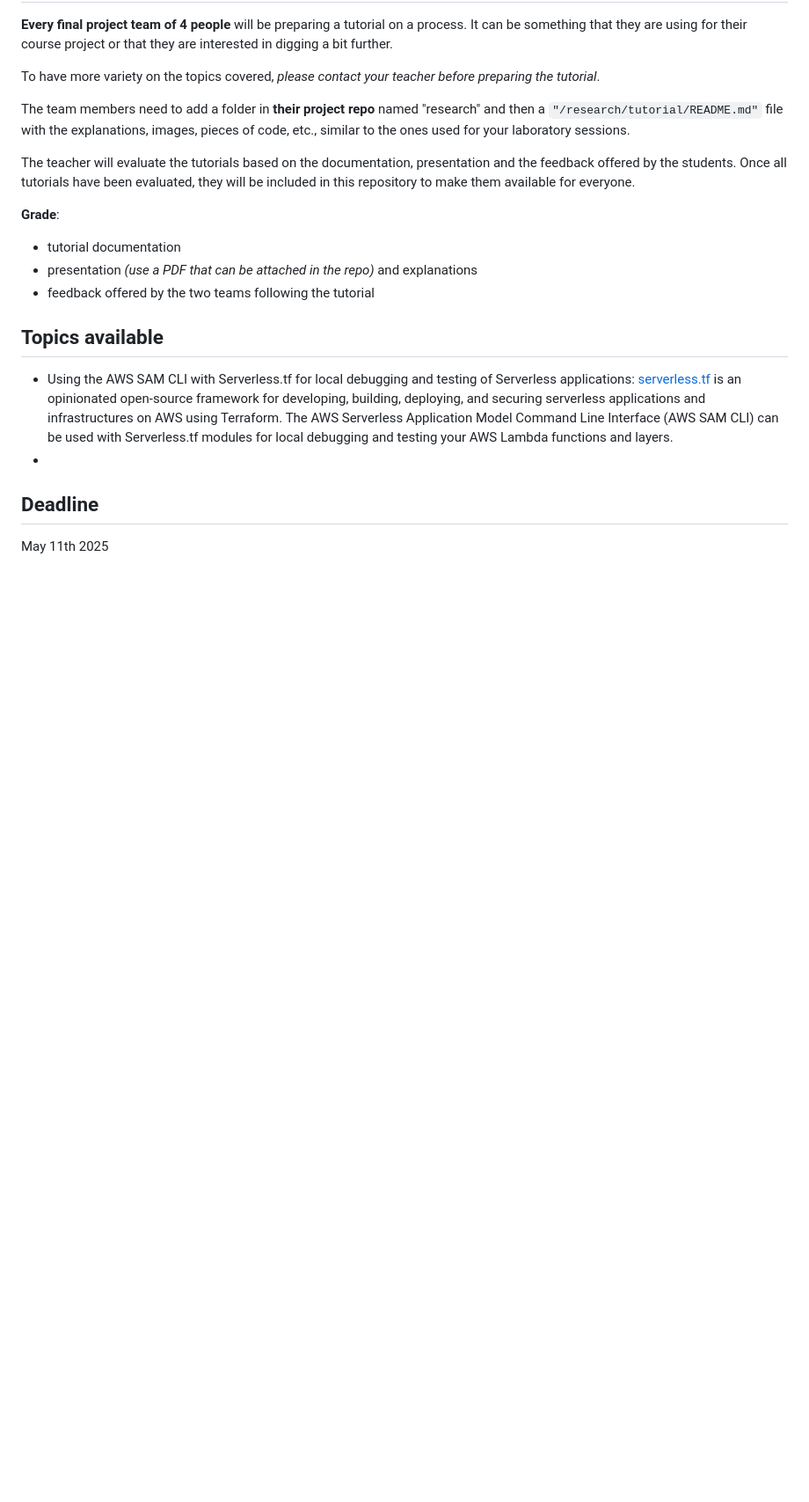
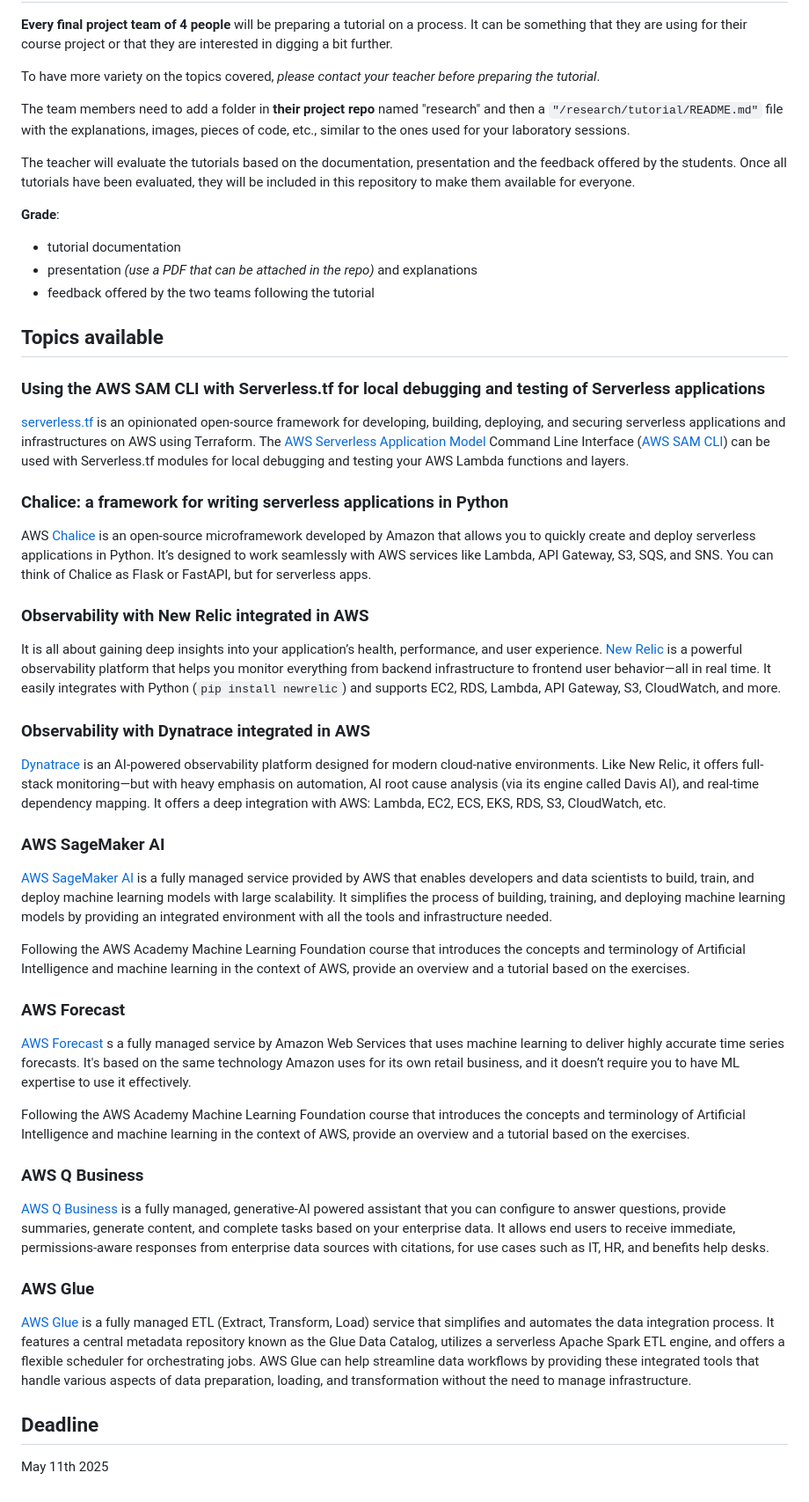
Before and after one commit to CCBDA-UPC/Research-Projects-2025, a Markdown page: README.md, the part around the change. Shown: that part at 88% size. Drawn GitHub-style; blank space fills up the shorter version.

Commit message:
more topics added

```diff
--- a/README.md
+++ b/README.md
@@ -45,9 +45,46 @@ everyone.
 
 ## Topics available
 
-- Using the AWS SAM CLI with Serverless.tf for local debugging and testing of Serverless applications:
- [serverless.tf](https://serverless.tf/) is an opinionated open-source framework for developing, building, deploying, and securing serverless applications and infrastructures on AWS using Terraform. The AWS Serverless Application Model Command Line Interface (AWS SAM CLI) can be used with Serverless.tf modules for local debugging and testing your AWS Lambda functions and layers.
--
+### Using the AWS SAM CLI with Serverless.tf for local debugging and testing of Serverless applications
+
+ [serverless.tf](https://serverless.tf/) is an opinionated open-source framework for developing, building, deploying, and securing serverless applications and infrastructures on AWS using Terraform. The [AWS Serverless Application Model](https://docs.aws.amazon.com/serverless-application-model/) Command Line Interface ([AWS SAM CLI](https://docs.aws.amazon.com/serverless-application-model/latest/developerguide/using-sam-cli.html)) can be used with Serverless.tf modules for local debugging and testing your AWS Lambda functions and layers.
+
+### Chalice: a framework for writing serverless applications in Python
+
+AWS [Chalice](https://aws.github.io/chalice/) is an open-source microframework developed by Amazon that allows you to quickly create and deploy serverless applications in Python. It’s designed to work seamlessly with AWS services like Lambda, API Gateway, S3, SQS, and SNS. You can think of Chalice as Flask or FastAPI, but for serverless apps.
+
+### Observability with New Relic integrated in AWS
+
+It is all about gaining deep insights into your application’s health, performance, and user experience. [New Relic](https://newrelic.com/) is a powerful observability platform that helps you monitor everything from backend infrastructure to frontend user behavior—all in real time. It easily integrates with Python (`pip install newrelic`) and supports EC2, RDS, Lambda, API Gateway, S3, CloudWatch, and more.
+
+### Observability with Dynatrace integrated in AWS
+
+[Dynatrace](https://www.dynatrace.com/) is an AI-powered observability platform designed for modern cloud-native environments. Like New Relic, it offers full-stack monitoring—but with heavy emphasis on automation, AI root cause analysis (via its engine called Davis AI), and real-time dependency mapping. It offers a deep integration with AWS: Lambda, EC2, ECS, EKS, RDS, S3, CloudWatch, etc.
+
+### AWS SageMaker AI
+
+[AWS SageMaker AI](https://docs.aws.amazon.com/sagemaker/latest/dg/whatis.html) is a fully managed service provided by AWS that enables developers and data scientists to build, train, and deploy machine learning models with large scalability. It simplifies the process of building, training, and deploying machine learning models by providing an integrated environment with all the tools and infrastructure needed.
+
+Following the AWS Academy Machine Learning Foundation course that introduces the concepts and terminology of Artificial Intelligence and machine learning in the context of AWS, provide an overview and a tutorial based on the exercises.
+
+### AWS Forecast
+
+[AWS Forecast](https://docs.aws.amazon.com/forecast/latest/dg/what-is-forecast.html) s a fully managed service by Amazon Web Services that uses machine learning to deliver highly accurate time series forecasts. It's based on the same technology Amazon uses for its own retail business, and it doesn’t require you to have ML expertise to use it effectively.
+
+Following the AWS Academy Machine Learning Foundation course that introduces the concepts and terminology of Artificial Intelligence and machine learning in the context of AWS, provide an overview and a tutorial based on the exercises.
+
+### AWS Q Business
+
+[AWS Q Business](https://docs.aws.amazon.com/amazonq/latest/qbusiness-ug/what-is.html) is a fully managed, generative-AI powered assistant that you can configure to answer questions, provide summaries, generate content, and complete tasks based on your enterprise data. It allows end users to receive immediate, permissions-aware responses from enterprise data sources with citations, for use cases such as IT, HR, and benefits help desks.
+
+### AWS Glue
+
+[AWS Glue](https://docs.aws.amazon.com/glue/latest/dg/what-is-glue.html) is a fully managed ETL (Extract, Transform, Load) service that simplifies and automates the data integration process. It features a central metadata repository known as the Glue Data Catalog, utilizes a serverless Apache Spark ETL engine, and offers a flexible scheduler for orchestrating jobs. AWS Glue can help streamline data workflows by providing these integrated tools that handle various aspects of data preparation, loading, and transformation without the need to manage infrastructure.
+
+###
+
+
+
 
 
 ## Deadline
```
